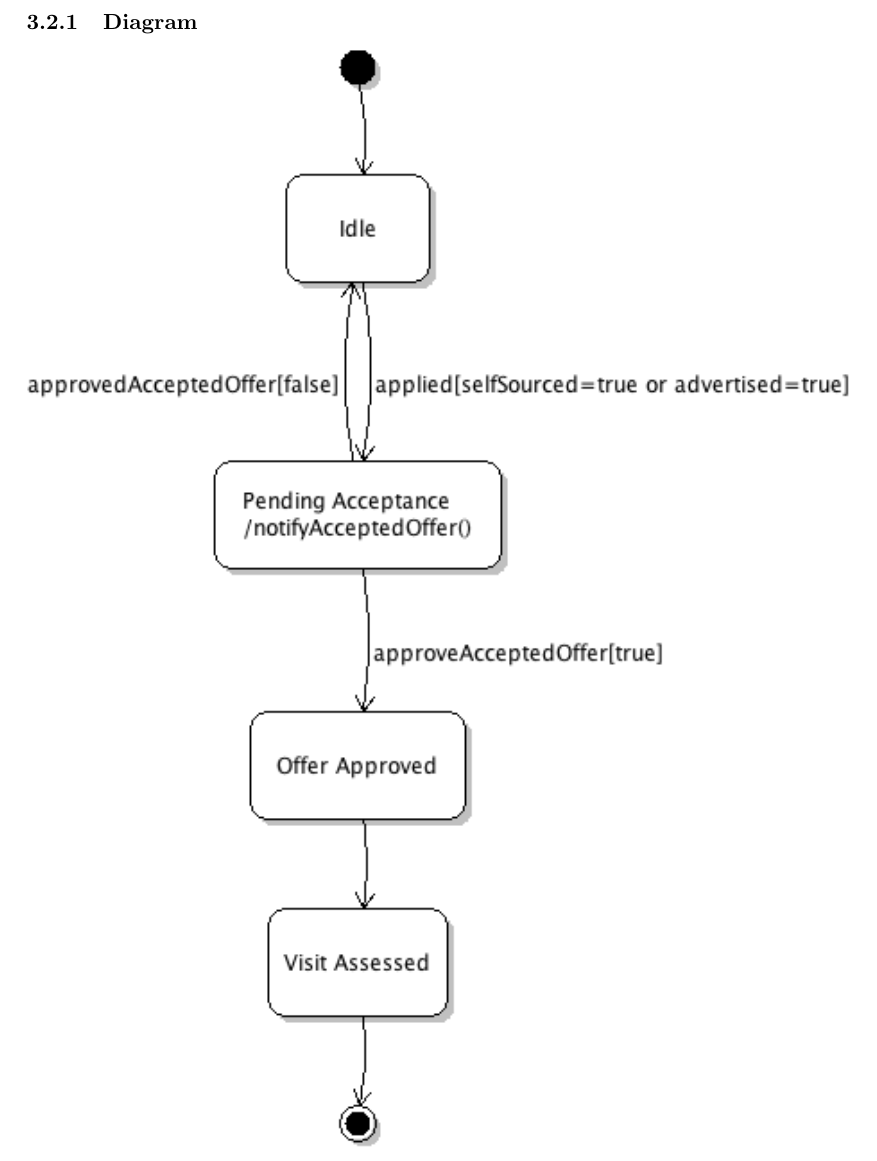
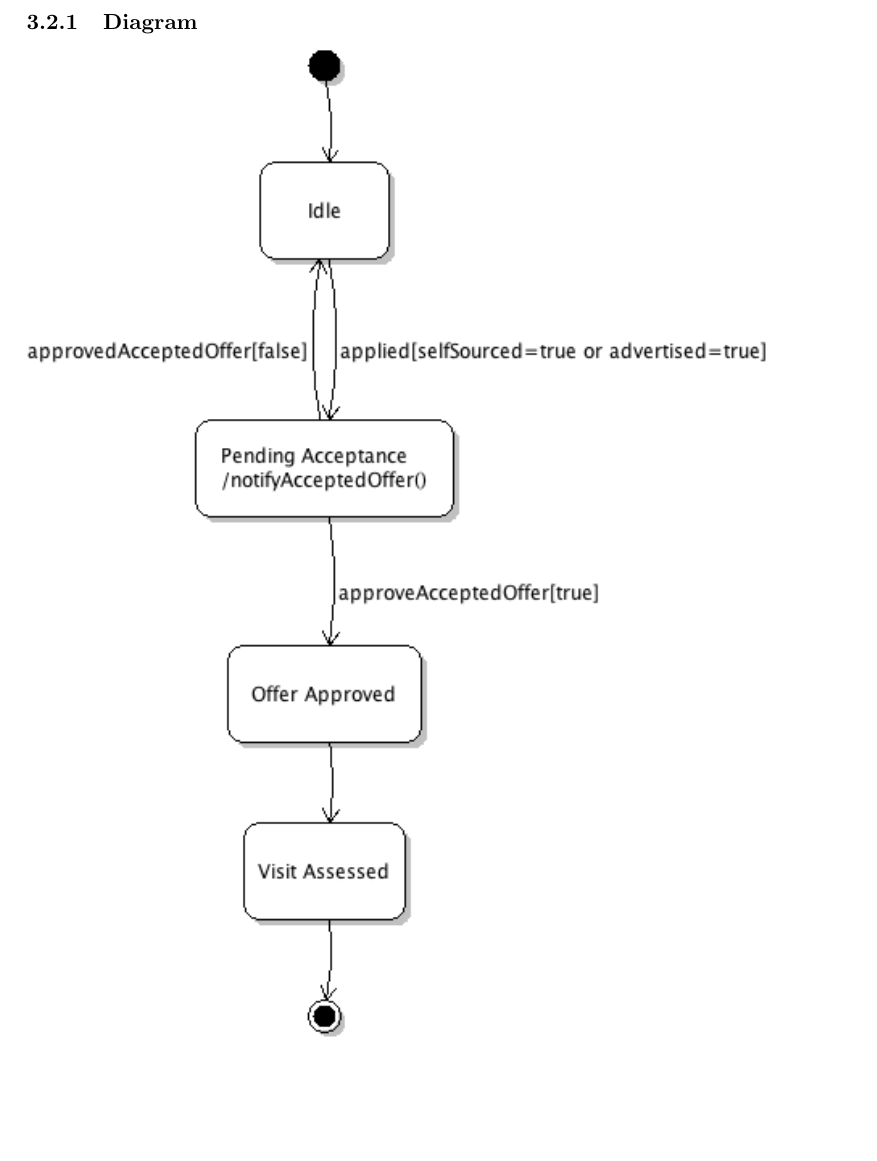
Before and after one commit to TeamW/Deliverable-6, a LaTeX document (d6.tex): part of page 8 of 23 before the commit and part of page 7 of 21 after it, cut so that both start at the same text, the shorter picture padded with empty space. Compiled offline with pdfLaTeX.

Commit message:
Fixed blank page syndrome

```diff
--- a/d6.tex
+++ b/d6.tex
@@ -118,7 +118,7 @@ the diagram is under review pending further information.
 
 \subsubsection{Diagram}
 
-\includegraphics[width=\textwidth]{studentState.png}
+\includegraphics[width=0.9\textwidth]{studentState.png}
 
 \subsubsection{Rationale}
 
```
Also changed, not shown: d6.tex (2 more changed lines).
